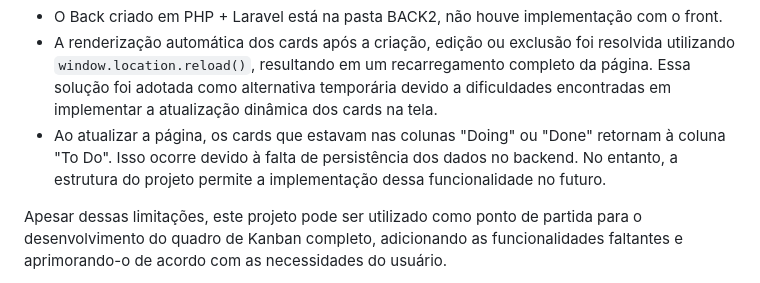
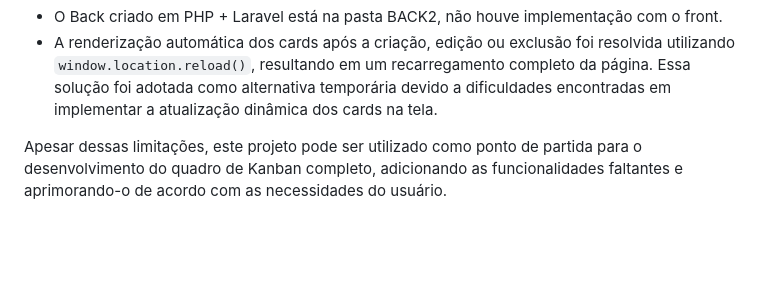
Before and after one commit to richzago97/clickideia-desafiofullstack, a Markdown page: README.md, the part around the change. GitHub-like rendering; blank space fills up the shorter version.

```diff
--- a/README.md
+++ b/README.md
@@ -112,7 +112,6 @@ Este projeto foi entregue de forma incompleta devido a algumas dificuldades enco
 
 - O Back criado em PHP + Laravel está na pasta BACK2, não houve implementação com o front.
 - A renderização automática dos cards após a criação, edição ou exclusão foi resolvida utilizando `window.location.reload()`, resultando em um recarregamento completo da página. Essa solução foi adotada como alternativa temporária devido a dificuldades encontradas em implementar a atualização dinâmica dos cards na tela.
-- Ao atualizar a página, os cards que estavam nas colunas "Doing" ou "Done" retornam à coluna "To Do". Isso ocorre devido à falta de persistência dos dados no backend. No entanto, a estrutura do projeto permite a implementação dessa funcionalidade no futuro.
 
 Apesar dessas limitações, este projeto pode ser utilizado como ponto de partida para o desenvolvimento do quadro de Kanban completo, adicionando as funcionalidades faltantes e aprimorando-o de acordo com as necessidades do usuário.
 
```
